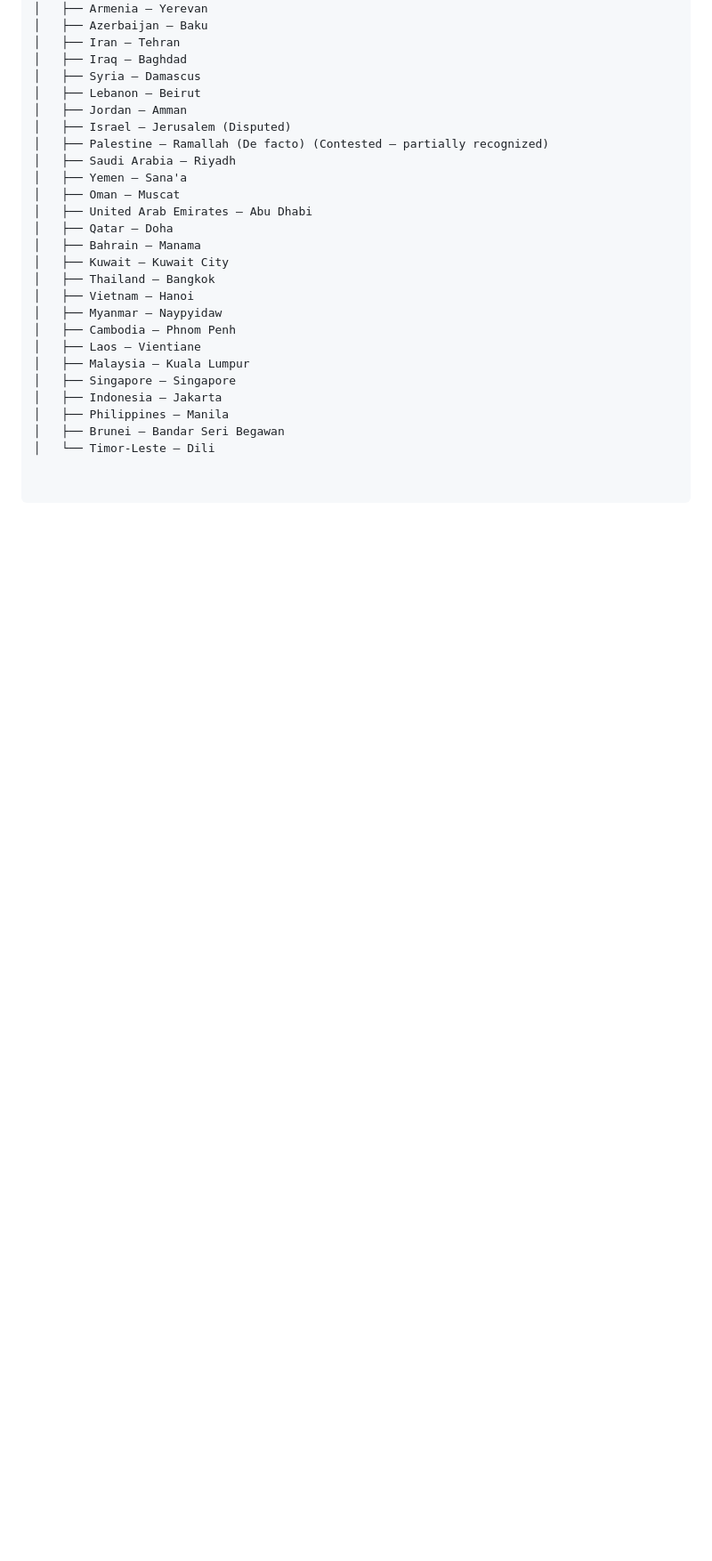
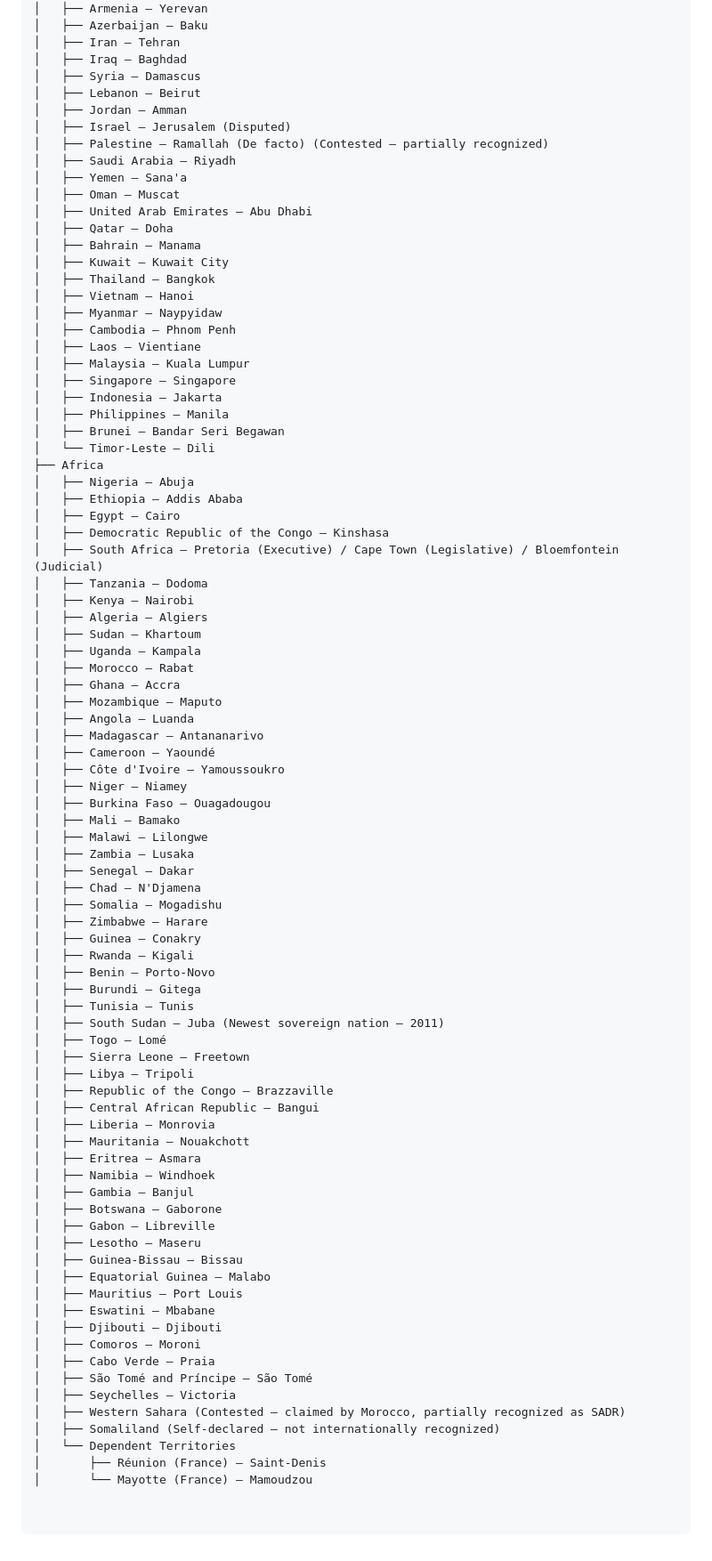
Before and after one commit to EvangAI-777/Possibility, a Markdown page: Future/Documents/PHYSICAL_DIMENSION_EARTH_SUBSTRATE_POLITICAL_MAP.md, the part around the change. Shown at 89% size. GitHub-like rendering; blank space fills up the shorter version.

Commit message:
Rebuild Earth Substrate map (5/7): Africa
https://claude.ai/code/session_01WBmGQe1FewPdtwuPLkgbNw

```diff
--- a/Future/Documents/PHYSICAL_DIMENSION_EARTH_SUBSTRATE_POLITICAL_MAP.md
+++ b/Future/Documents/PHYSICAL_DIMENSION_EARTH_SUBSTRATE_POLITICAL_MAP.md
@@ -181,3 +181,63 @@ Earth Substrate
 │   ├── Philippines — Manila
 │   ├── Brunei — Bandar Seri Begawan
 │   └── Timor-Leste — Dili
+├── Africa
+│   ├── Nigeria — Abuja
+│   ├── Ethiopia — Addis Ababa
+│   ├── Egypt — Cairo
+│   ├── Democratic Republic of the Congo — Kinshasa
+│   ├── South Africa — Pretoria (Executive) / Cape Town (Legislative) / Bloemfontein (Judicial)
+│   ├── Tanzania — Dodoma
+│   ├── Kenya — Nairobi
+│   ├── Algeria — Algiers
+│   ├── Sudan — Khartoum
+│   ├── Uganda — Kampala
+│   ├── Morocco — Rabat
+│   ├── Ghana — Accra
+│   ├── Mozambique — Maputo
+│   ├── Angola — Luanda
+│   ├── Madagascar — Antananarivo
+│   ├── Cameroon — Yaoundé
+│   ├── Côte d'Ivoire — Yamoussoukro
+│   ├── Niger — Niamey
+│   ├── Burkina Faso — Ouagadougou
+│   ├── Mali — Bamako
+│   ├── Malawi — Lilongwe
+│   ├── Zambia — Lusaka
+│   ├── Senegal — Dakar
+│   ├── Chad — N'Djamena
+│   ├── Somalia — Mogadishu
+│   ├── Zimbabwe — Harare
+│   ├── Guinea — Conakry
+│   ├── Rwanda — Kigali
+│   ├── Benin — Porto-Novo
+│   ├── Burundi — Gitega
+│   ├── Tunisia — Tunis
+│   ├── South Sudan — Juba (Newest sovereign nation — 2011)
+│   ├── Togo — Lomé
+│   ├── Sierra Leone — Freetown
+│   ├── Libya — Tripoli
+│   ├── Republic of the Congo — Brazzaville
+│   ├── Central African Republic — Bangui
+│   ├── Liberia — Monrovia
+│   ├── Mauritania — Nouakchott
+│   ├── Eritrea — Asmara
+│   ├── Namibia — Windhoek
+│   ├── Gambia — Banjul
+│   ├── Botswana — Gaborone
+│   ├── Gabon — Libreville
+│   ├── Lesotho — Maseru
+│   ├── Guinea-Bissau — Bissau
+│   ├── Equatorial Guinea — Malabo
+│   ├── Mauritius — Port Louis
+│   ├── Eswatini — Mbabane
+│   ├── Djibouti — Djibouti
+│   ├── Comoros — Moroni
+│   ├── Cabo Verde — Praia
+│   ├── São Tomé and Príncipe — São Tomé
+│   ├── Seychelles — Victoria
+│   ├── Western Sahara (Contested — claimed by Morocco, partially recognized as SADR)
+│   ├── Somaliland (Self-declared — not internationally recognized)
+│   └── Dependent Territories
+│       ├── Réunion (France) — Saint-Denis
+│       └── Mayotte (France) — Mamoudzou
```
